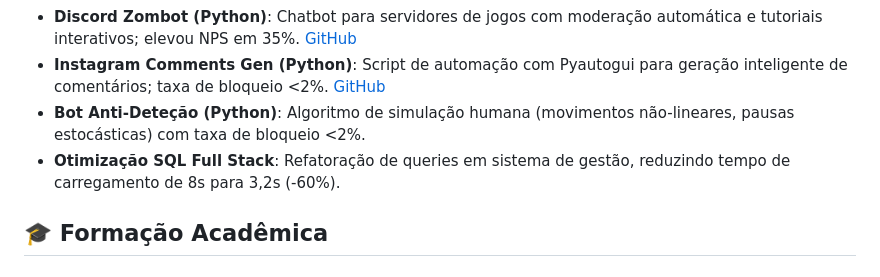
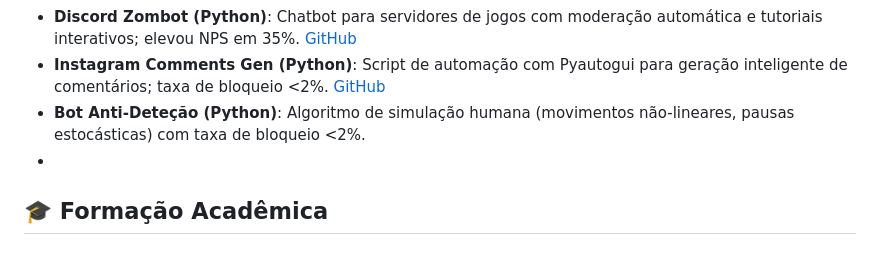
Before and after one commit to JonasaAugusto/JonasaAugusto, a Markdown page: README.md, the part around the change. GitHub-like rendering.

```diff
--- a/README.md
+++ b/README.md
@@ -98,8 +98,7 @@ Volpatto Engenharia e Arquitetura de Guaíra LTDA - Freelance | Ago - Set 2023
 - **Discord Zombot (Python)**: Chatbot para servidores de jogos com moderação automática e tutoriais interativos; elevou NPS em 35%. [GitHub](https://github.com/JonasaAugusto/DiscordChatBot_Zombot)
 - **Instagram Comments Gen (Python)**: Script de automação com Pyautogui para geração inteligente de comentários; taxa de bloqueio <2%. [GitHub](https://github.com/JonasaAugusto/instagram-comments)
 - **Bot Anti-Deteção (Python)**: Algoritmo de simulação humana (movimentos não-lineares, pausas estocásticas) com taxa de bloqueio <2%.
-- **Otimização SQL Full Stack**: Refatoração de queries em sistema de gestão, reduzindo tempo de carregamento de 8s para 3,2s (-60%).
-
+-
 ## 🎓 Formação Acadêmica
 
 ### ENGENHARIA DE SOFTWARE
```
